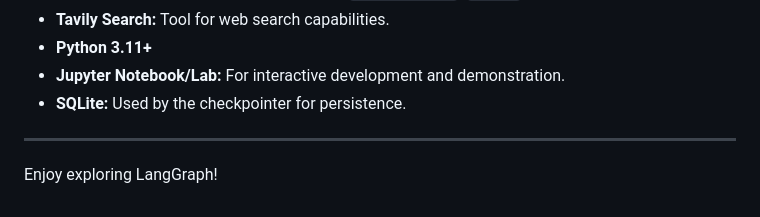
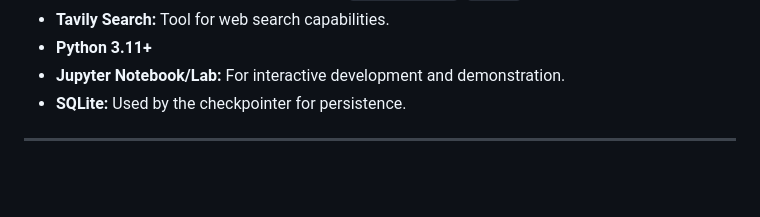
Before and after one commit to kiranbele11/AI-Agents-In-LangGraph, a Markdown page: Readme.md, the part around the change. GitHub-like rendering; blank space fills up the shorter version.

Commit message:
Remove closing line from Readme.md to improve formatting consistency.

```diff
--- a/Readme.md
+++ b/Readme.md
@@ -140,5 +140,3 @@ This project showcases various aspects of LangGraph, including:
 *   **SQLite:** Used by the checkpointer for persistence.
 
 ---
-
-Enjoy exploring LangGraph!
```
